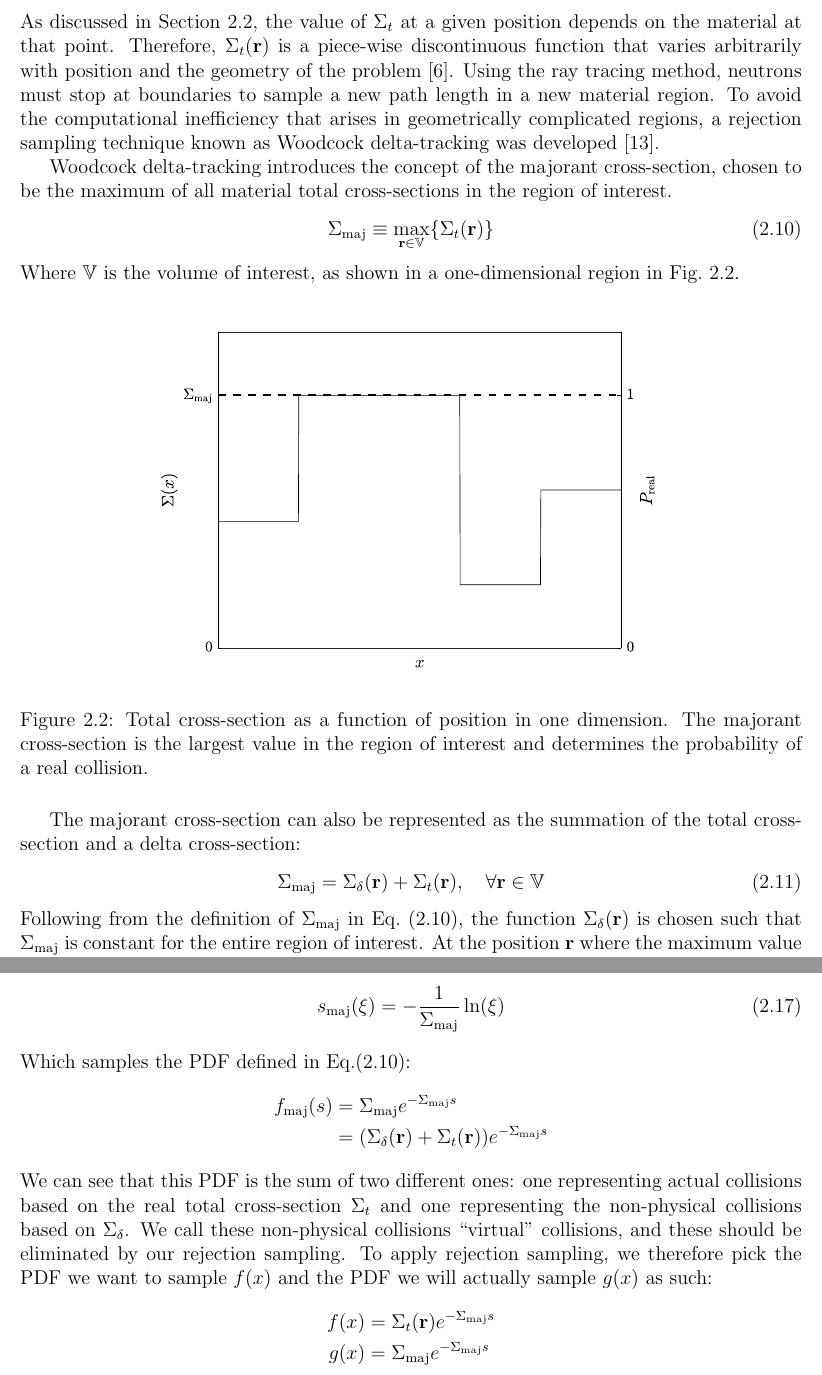
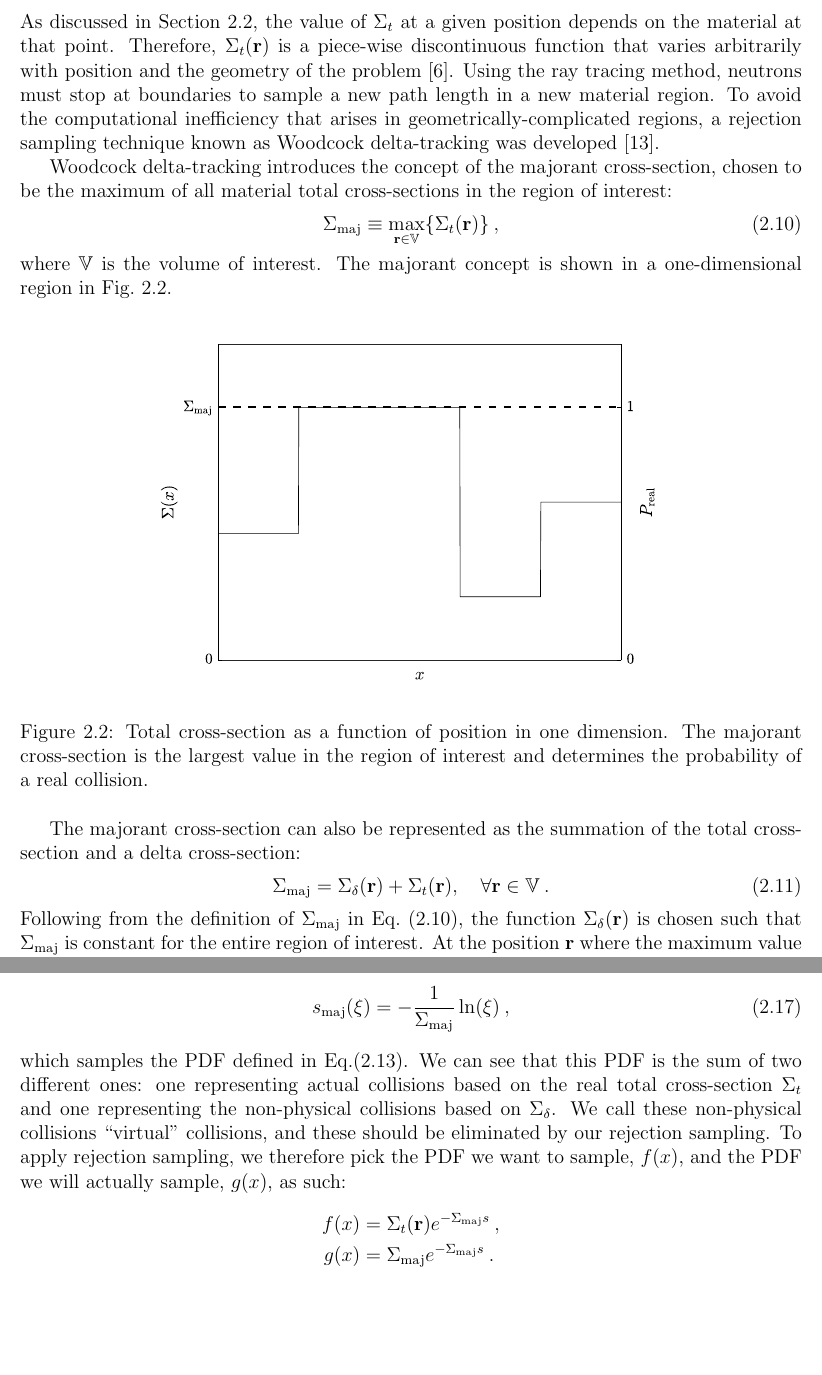
Before and after one commit to JessicaRehak/jsr_masters, a LaTeX thesis (masters_report.tex, which reads include/background.tex): two parts of pages 14 and 17 of 76, joined at a grey line, cut so that both start at the same text, the shorter picture padded with empty space. Compiled offline with pdfLaTeX.

Commit message:
comments through 2.3; fixed an equation that I'm not sure what the original problem was.

```diff
--- a/include/background.tex
+++ b/include/background.tex
@@ -214,17 +214,17 @@ arbitrarily with position and the geometry of the
 problem~\cite{leppanen2013}. Using the ray tracing method, neutrons
 must stop at boundaries to sample a new path length in a new material
 region. To avoid the computational inefficiency that arises in
-geometrically complicated regions, a rejection sampling technique
+geometrically-complicated regions, a rejection sampling technique
 known as Woodcock delta-tracking was developed~\cite{woodcock1965}.
 
 Woodcock delta-tracking introduces the concept of the majorant
 cross-section, chosen to be the maximum of all material total
-cross-sections in the region of interest.
+cross-sections in the region of interest:
 \begin{equation}
   \label{eq:majorant}
-  \Sigma_\mathrm{maj} \equiv \max_{\mathbf{r} \in \mathbb{V}}\{\Sigma_t(\mathbf{r})\}
+  \Sigma_\mathrm{maj} \equiv \max_{\mathbf{r} \in \mathbb{V}}\{\Sigma_t(\mathbf{r})\}\:,
 \end{equation}
-Where $\mathbb{V}$ is the volume of interest, as shown in a
+where $\mathbb{V}$ is the volume of interest. The majorant concept is shown in a
 one-dimensional region in Fig.~\ref{fig:sigma_maj}.
 \begin{figure}[hbt]
   \centering
@@ -241,7 +242,7 @@ cross-section and a delta cross-section:
 \begin{equation}
   \label{eq:majorant2}
   \Sigma_\mathrm{maj} = \Sigma_\delta(\mathbf{r}) +
-  \Sigma_t(\mathbf{r}), \quad\forall \vec{r} \in \mathbb{V}
+  \Sigma_t(\mathbf{r}), \quad\forall \vec{r} \in \mathbb{V}\:.
 \end{equation}
 Following from the definition of $\Sigma_\mathrm{maj}$ in
 Eq.~\eqref{eq:majorant}, the function $\Sigma_\delta(\mathbf{r})$ is
@@ -354,25 +356,21 @@ We sample path length using the constant majorant
 cross-section:
 \begin{equation}
   \label{eq:majorantsample}
-  s_\mathrm{maj}(\xi) = -\frac{1}{\Sigma_\mathrm{maj}}\ln(\xi)
+  s_\mathrm{maj}(\xi) = -\frac{1}{\Sigma_\mathrm{maj}}\ln(\xi)\:,
 \end{equation}
-Which samples the \gls{pdf} defined in Eq.\eqref{eq:majorant}:
-\begin{align*}
-    f_\mathrm{maj}(s) &= \Sigma_\mathrm{maj}e^{-\Sigma_\mathrm{maj}s} \\
-  & = (\Sigma_\delta(\mathbf{r}) +
-    \Sigma_t(\mathbf{r}))e^{-\Sigma_\mathrm{maj}s}
-\end{align*}
+which samples the \gls{pdf} defined in Eq.\eqref{eq:majorantpdf}.
+% don't need to repeat equation; I think you mean this eqref?
 We can see that this \gls{pdf} is the sum of two different ones: one
 representing actual collisions based on the real total cross-section
 $\Sigma_t$ and one representing the non-physical collisions based on
 $\Sigma_\delta$. We call these non-physical collisions ``virtual''
 collisions, and these should be eliminated by our rejection
 sampling. To apply rejection sampling, we therefore pick the \gls{pdf}
-we want to sample $f(x)$ and the \gls{pdf} we will actually sample
-$g(x)$ as such:
+we want to sample, $f(x)$, and the \gls{pdf} we will actually sample,
+$g(x)$, as such:
 \begin{align*}
-  f(x) &= \Sigma_t(\vec{r})e^{-\Sigma_\mathrm{maj}s} \\
-  g(x) &= \Sigma_\mathrm{maj}e^{-\Sigma_\mathrm{maj}s}
+  f(x) &= \Sigma_t(\vec{r})e^{-\Sigma_\mathrm{maj}s} \:,\\
+  g(x) &= \Sigma_\mathrm{maj}e^{-\Sigma_\mathrm{maj}s}\:.
 \end{align*}
 We will therefore accept samples with the probability given
 in Eq.~\eqref{eq:preal}:
```
Also changed, not shown: include/background.tex (41 more changed lines).
